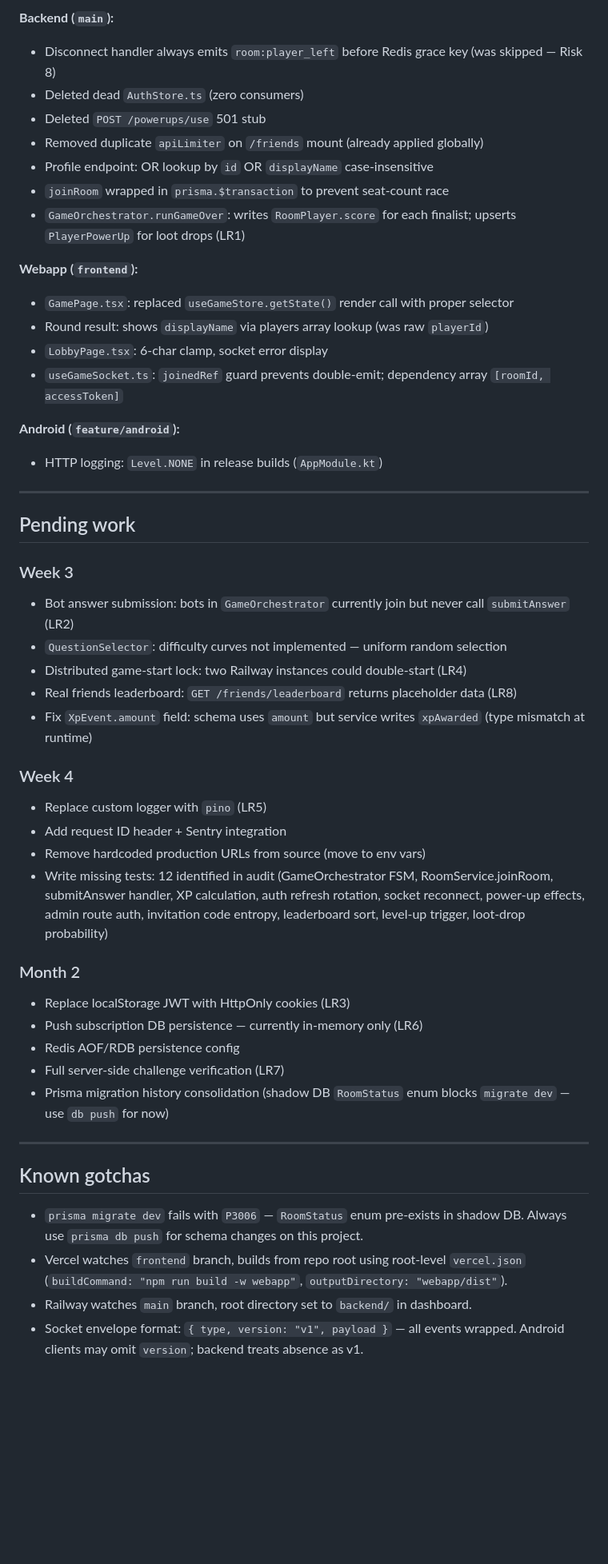
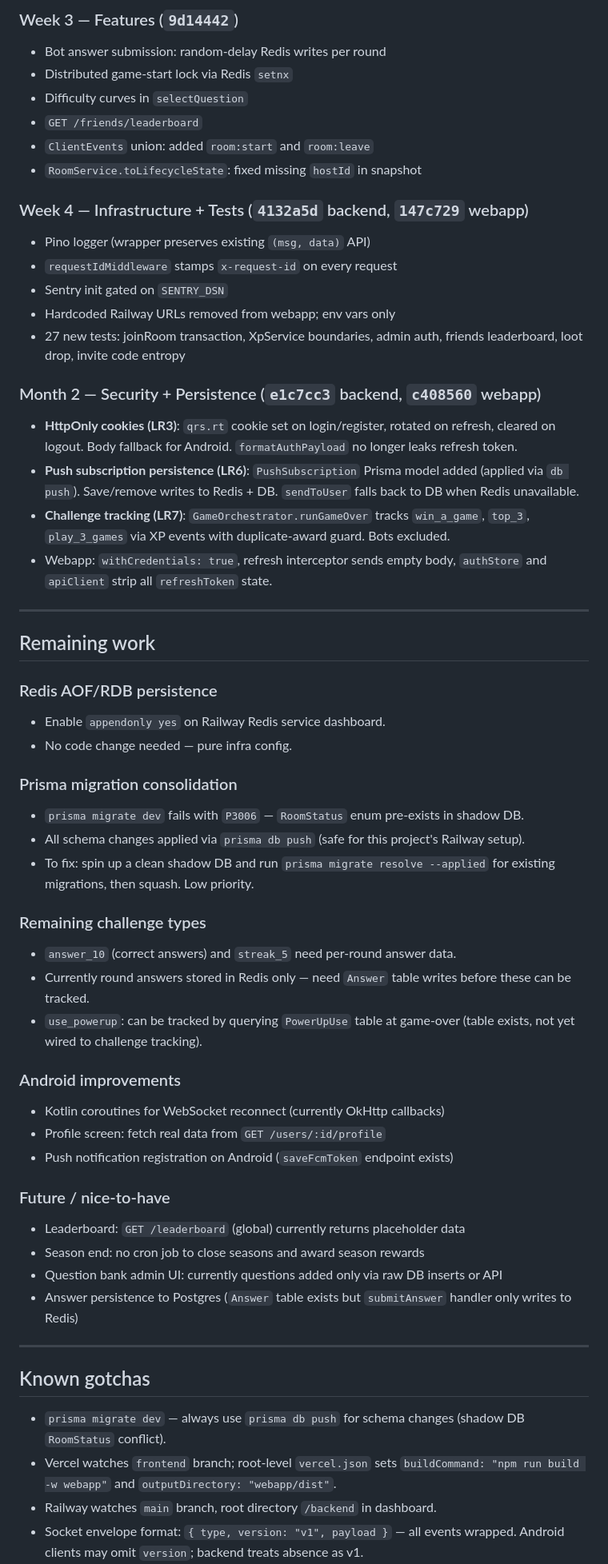
Before and after one commit to adaPlu/quiz_royale_showdown, a Markdown page: CODEX_HANDOFF.md, the part around one of its changes. Shown at 80% size. Drawn GitHub-style; blank space fills up the shorter version.

Commit message:
docs: update CODEX_HANDOFF — Month 2 complete, full roadmap current

```diff
--- a/CODEX_HANDOFF.md
+++ b/CODEX_HANDOFF.md
@@ -43,51 +60,59 @@ All worktrees share the same GitHub remote: `https://github.com/adaPlu/quiz_roya
 
-**Backend (`main`):**
-- Disconnect handler always emits `room:player_left` before Redis grace key (was skipped — Risk 8)
-- Deleted dead `AuthStore.ts` (zero consumers)
-- Deleted `POST /powerups/use` 501 stub
-- Removed duplicate `apiLimiter` on `/friends` mount (already applied globally)
-- Profile endpoint: OR lookup by `id` OR `displayName` case-insensitive
-- `joinRoom` wrapped in `prisma.$transaction` to prevent seat-count race
-- `GameOrchestrator.runGameOver`: writes `RoomPlayer.score` for each finalist; upserts `PlayerPowerUp` for loot drops (LR1)
+### Week 3 — Features (`9d14442`)
+- Bot answer submission: random-delay Redis writes per round
+- Distributed game-start lock via Redis `setnx`
+- Difficulty curves in `selectQuestion`
+- `GET /friends/leaderboard`
+- `ClientEvents` union: added `room:start` and `room:leave`
+- `RoomService.toLifecycleState`: fixed missing `hostId` in snapshot
 
-**Webapp (`frontend`):**
-- `GamePage.tsx`: replaced `useGameStore.getState()` render call with proper selector
-- Round result: shows `displayName` via players array lookup (was raw `playerId`)
-- `LobbyPage.tsx`: 6-char clamp, socket error display
-- `useGameSocket.ts`: `joinedRef` guard prevents double-emit; dependency array `[roomId, accessToken]`
+### Week 4 — Infrastructure + Tests (`4132a5d` backend, `147c729` webapp)
+- Pino logger (wrapper preserves existing `(msg, data)` API)
+- `requestIdMiddleware` stamps `x-request-id` on every request
+- Sentry init gated on `SENTRY_DSN`
+- Hardcoded Railway URLs removed from webapp; env vars only
+- 27 new tests: joinRoom transaction, XpService boundaries, admin auth, friends leaderboard, loot drop, invite code entropy
 
-**Android (`feature/android`):**
-- HTTP logging: `Level.NONE` in release builds (`AppModule.kt`)
+### Month 2 — Security + Persistence (`e1c7cc3` backend, `c408560` webapp)
+- **HttpOnly cookies (LR3)**: `qrs.rt` cookie set on login/register, rotated on refresh, cleared on logout. Body fallback for Android. `formatAuthPayload` no longer leaks refresh token.
+- **Push subscription persistence (LR6)**: `PushSubscription` Prisma model added (applied via `db push`). Save/remove writes to Redis + DB. `sendToUser` falls back to DB when Redis unavailable.
+- **Challenge tracking (LR7)**: `GameOrchestrator.runGameOver` tracks `win_a_game`, `top_3`, `play_3_games` via XP events with duplicate-award guard. Bots excluded.
+- Webapp: `withCredentials: true`, refresh interceptor sends empty body, `authStore` and `apiClient` strip all `refreshToken` state.
 
 ---
 
-## Pending work
+## Remaining work
 
-### Week 3
-- Bot answer submission: bots in `GameOrchestrator` currently join but never call `submitAnswer` (LR2)
-- `QuestionSelector`: difficulty curves not implemented — uniform random selection
-- Distributed game-start lock: two Railway instances could double-start (LR4)
-- Real friends leaderboard: `GET /friends/leaderboard` returns placeholder data (LR8)
-- Fix `XpEvent.amount` field: schema uses `amount` but service writes `xpAwarded` (type mismatch at runtime)
+### Redis AOF/RDB persistence
+- Enable `appendonly yes` on Railway Redis service dashboard.
+- No code change needed — pure infra config.
 
-### Week 4
-- Replace custom logger with `pino` (LR5)
-- Add request ID header + Sentry integration
-- Remove hardcoded production URLs from source (move to env vars)
-- Write missing tests: 12 identified in audit (GameOrchestrator FSM, RoomService.joinRoom, submitAnswer handler, XP calculation, auth refresh rotation, socket reconnect, power-up effects, admin route auth, invitation code entropy, leaderboard sort, level-up trigger, loot-drop probability)
+### Prisma migration consolidation
+- `prisma migrate dev` fails with `P3006` — `RoomStatus` enum pre-exists in shadow DB.
+- All schema changes applied via `prisma db push` (safe for this project's Railway setup).
+- To fix: spin up a clean shadow DB and run `prisma migrate resolve --applied` for existing migrations, then squash. Low priority.
 
-### Month 2
-- Replace localStorage JWT with HttpOnly cookies (LR3)
-- Push subscription DB persistence — currently in-memory only (LR6)
-- Redis AOF/RDB persistence config
-- Full server-side challenge verification (LR7)
-- Prisma migration history consolidation (shadow DB `RoomStatus` enum blocks `migrate dev` — use `db push` for now)
+### Remaining challenge types
+- `answer_10` (correct answers) and `streak_5` need per-round answer data.
+- Currently round answers stored in Redis only — need `Answer` table writes before these can be tracked.
+- `use_powerup`: can be tracked by querying `PowerUpUse` table at game-over (table exists, not yet wired to challenge tracking).
+
+### Android improvements
+- Kotlin coroutines for WebSocket reconnect (currently OkHttp callbacks)
+- Profile screen: fetch real data from `GET /users/:id/profile`
+- Push notification registration on Android (`saveFcmToken` endpoint exists)
+
+### Future / nice-to-have
+- Leaderboard: `GET /leaderboard` (global) currently returns placeholder data
+- Season end: no cron job to close seasons and award season rewards
+- Question bank admin UI: currently questions added only via raw DB inserts or API
+- Answer persistence to Postgres (`Answer` table exists but `submitAnswer` handler only writes to Redis)
 
 ---
 
 ## Known gotchas
 
-- `prisma migrate dev` fails with `P3006` — `RoomStatus` enum pre-exists in shadow DB. Always use `prisma db push` for schema changes on this project.
-- Vercel watches `frontend` branch, builds from repo root using root-level `vercel.json` (`buildCommand: "npm run build -w webapp"`, `outputDirectory: "webapp/dist"`).
-- Railway watches `main` branch, root directory set to `backend/` in dashboard.
+- `prisma migrate dev` — always use `prisma db push` for schema changes (shadow DB `RoomStatus` conflict).
+- Vercel watches `frontend` branch; root-level `vercel.json` sets `buildCommand: "npm run build -w webapp"` and `outputDirectory: "webapp/dist"`.
+- Railway watches `main` branch, root directory `/backend` in dashboard.
 - Socket envelope format: `{ type, version: "v1", payload }` — all events wrapped. Android clients may omit `version`; backend treats absence as v1.
```
Also changed, not shown: other parts of CODEX_HANDOFF.md (+36 -17 lines).
